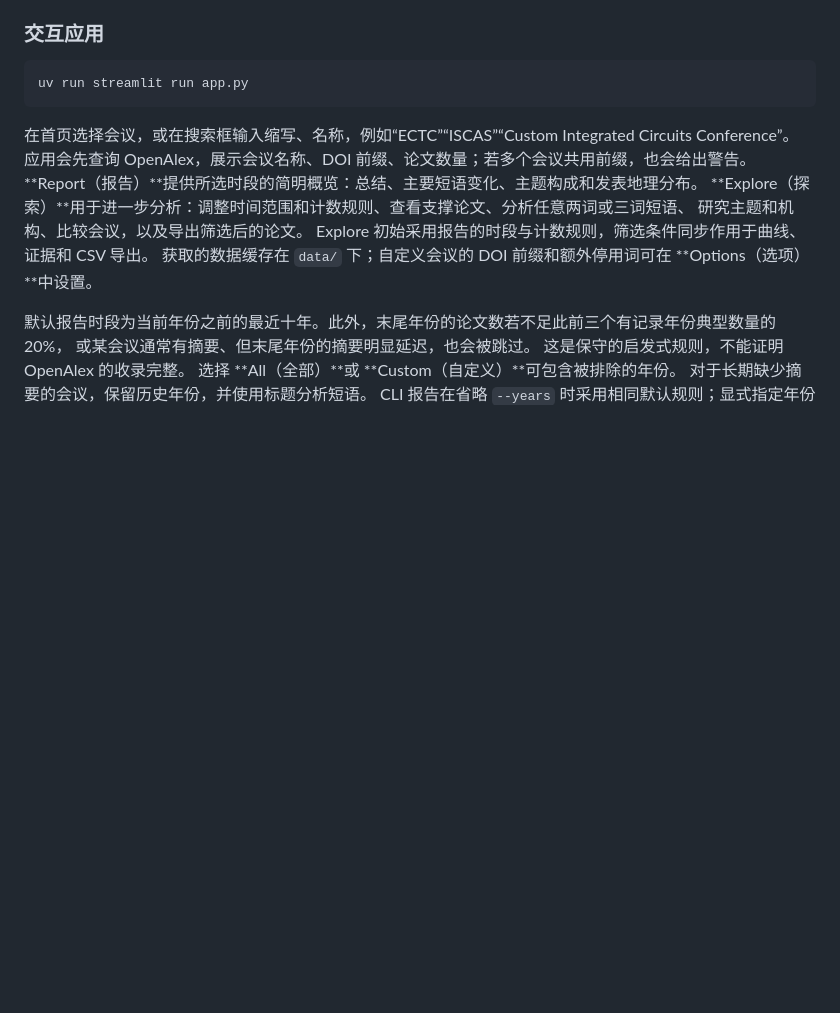
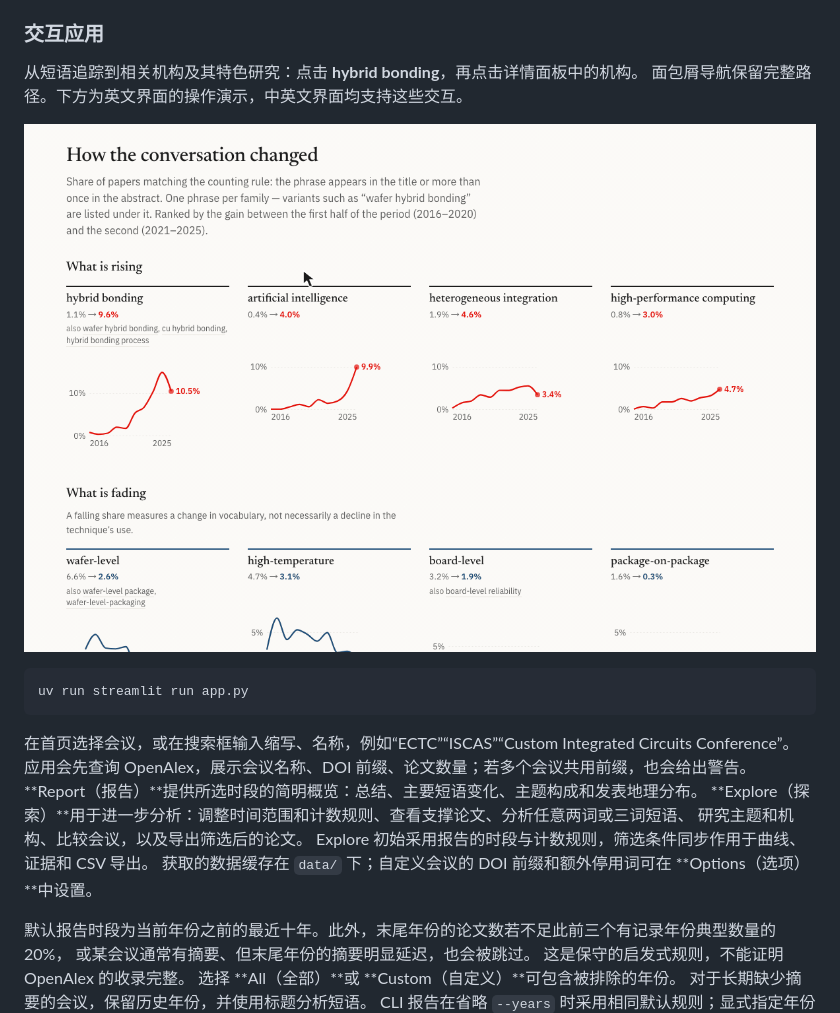
Before and after one commit to Minjia-Hu/paper-trends, a Markdown page: README.zh-CN.md, the part around the change. Drawn GitHub-style; pictures changed too: docs/demo-interaction.gif (added); blank space fills up the shorter version.

Commit message:
docs: add interactive report demo to bilingual READMEs

````diff
--- a/README.zh-CN.md
+++ b/README.zh-CN.md
@@ -94,6 +94,11 @@ open site/ectc.html
 Vega 图表库和字体通过 CDN 加载，首次加载需要网络连接。
 
 ### 交互应用
+
+从短语追踪到相关机构及其特色研究：点击 **hybrid bonding**，再点击详情面板中的机构。
+面包屑导航保留完整路径。下方为英文界面的操作演示，中英文界面均支持这些交互。
+
+![ECTC 报告交互：打开 hybrid bonding，再查看相关机构的趋势和特色关键词](docs/demo-interaction.gif)
 
 ```bash
 uv run streamlit run app.py
````
Also changed, not shown: README.md (+5 -0 lines).
